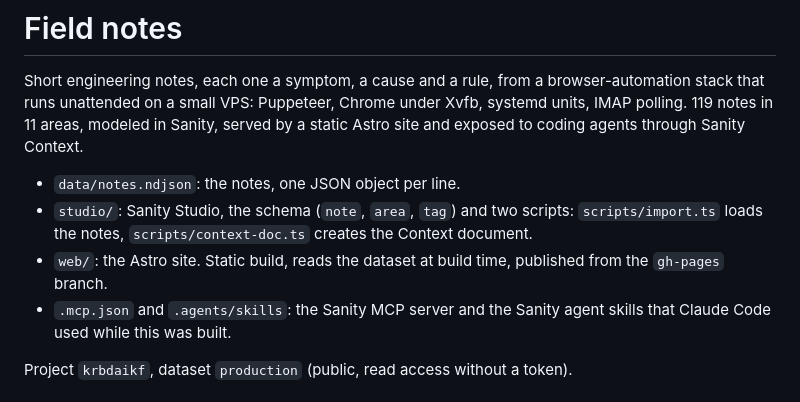
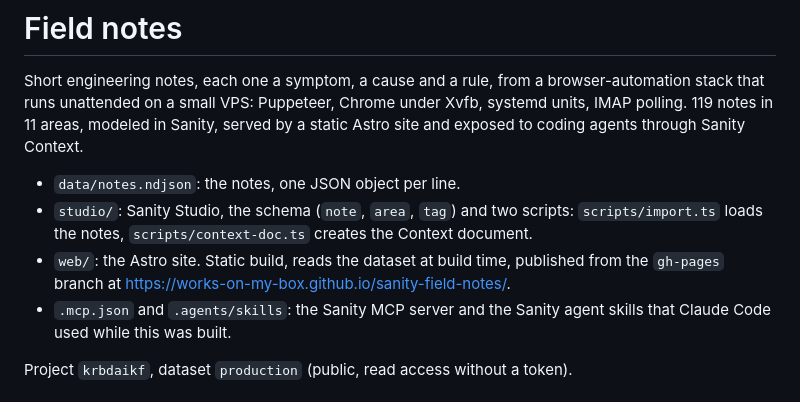
Before and after one commit to works-on-my-box/sanity-field-notes, a Markdown page: README.md, the part around the change. Rendered like a GitHub page.

Commit message:
README: link to the published site

```diff
--- a/README.md
+++ b/README.md
@@ -4,7 +4,7 @@ Short engineering notes, each one a symptom, a cause and a rule, from a browser-
 
 - `data/notes.ndjson`: the notes, one JSON object per line.
 - `studio/`: Sanity Studio, the schema (`note`, `area`, `tag`) and two scripts: `scripts/import.ts` loads the notes, `scripts/context-doc.ts` creates the Context document.
-- `web/`: the Astro site. Static build, reads the dataset at build time, published from the `gh-pages` branch.
+- `web/`: the Astro site. Static build, reads the dataset at build time, published from the `gh-pages` branch at https://works-on-my-box.github.io/sanity-field-notes/.
 - `.mcp.json` and `.agents/skills`: the Sanity MCP server and the Sanity agent skills that Claude Code used while this was built.
 
 Project `krbdaikf`, dataset `production` (public, read access without a token).
```
